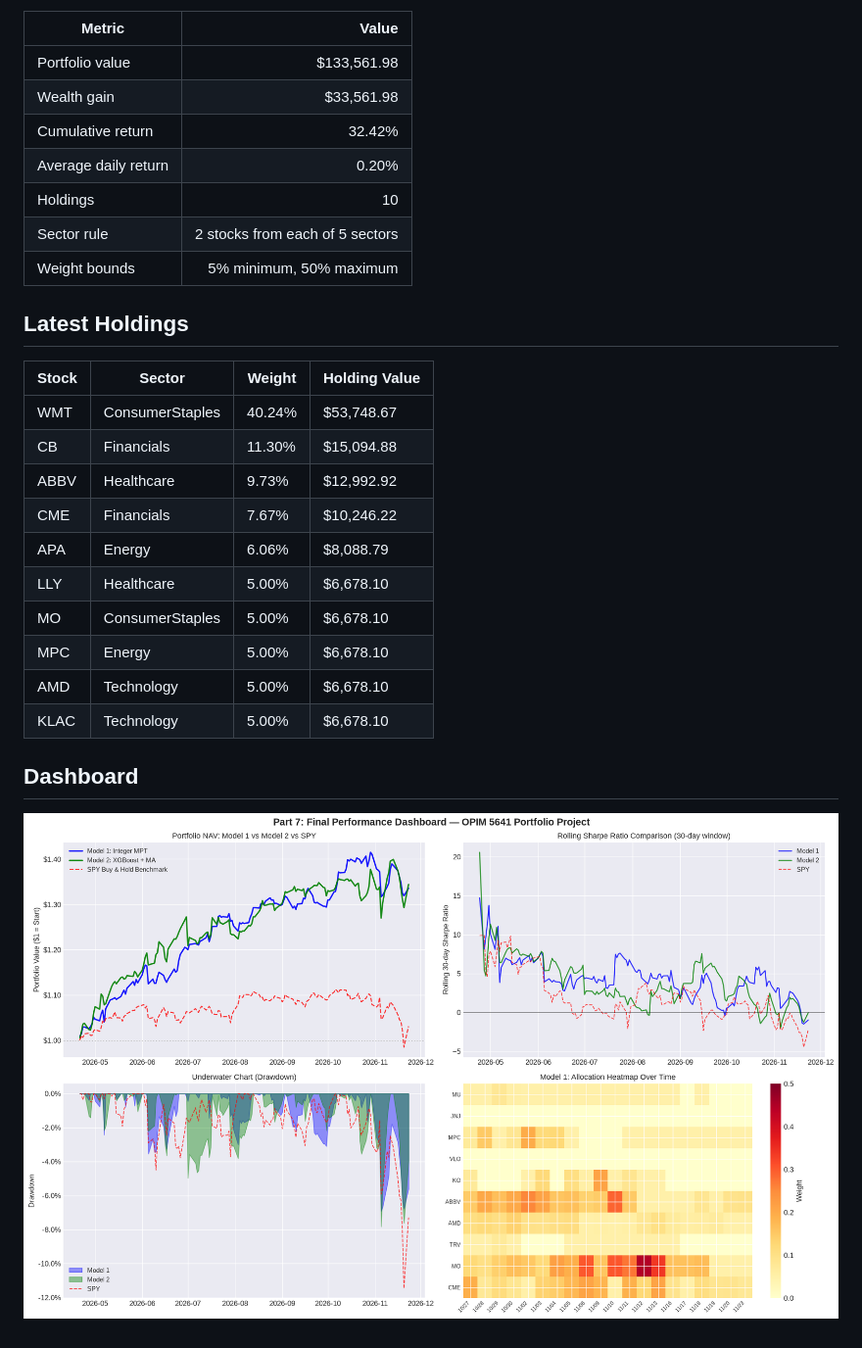
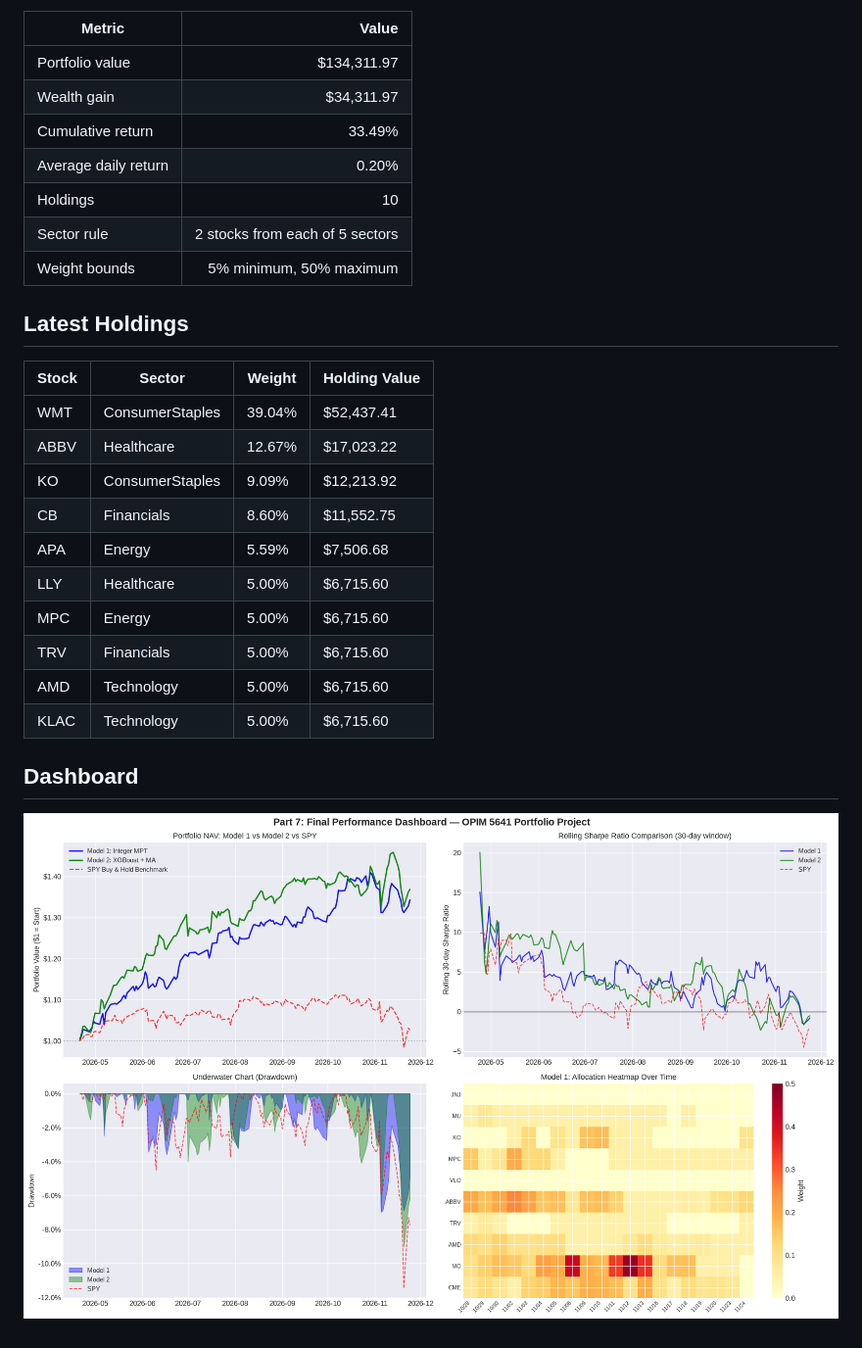
Before and after one commit to areebirfan62/stockportfolioanalysis, a Markdown page: reports/latest_summary.md, the part around one of its changes. Shown at 98% size. GitHub-like rendering; pictures changed too: reports/final_dashboard.png.

```diff
--- a/reports/latest_summary.md
+++ b/reports/latest_summary.md
@@ -4,9 +4,9 @@ Latest refresh date: **2026-11-23**
 
 | Metric | Value |
 |---|---:|
-| Portfolio value | $133,561.98 |
-| Wealth gain | $33,561.98 |
-| Cumulative return | 32.42% |
+| Portfolio value | $134,311.97 |
+| Wealth gain | $34,311.97 |
+| Cumulative return | 33.49% |
 | Average daily return | 0.20% |
 | Holdings | 10 |
 | Sector rule | 2 stocks from each of 5 sectors |
@@ -16,16 +16,16 @@ Latest refresh date: **2026-11-23**
 
 | Stock | Sector | Weight | Holding Value |
 | --- | --- | --- | --- |
-| WMT | ConsumerStaples | 40.24% | $53,748.67 |
-| CB | Financials | 11.30% | $15,094.88 |
-| ABBV | Healthcare | 9.73% | $12,992.92 |
-| CME | Financials | 7.67% | $10,246.22 |
-| APA | Energy | 6.06% | $8,088.79 |
-| LLY | Healthcare | 5.00% | $6,678.10 |
-| MO | ConsumerStaples | 5.00% | $6,678.10 |
-| MPC | Energy | 5.00% | $6,678.10 |
-| AMD | Technology | 5.00% | $6,678.10 |
-| KLAC | Technology | 5.00% | $6,678.10 |
+| WMT | ConsumerStaples | 39.04% | $52,437.41 |
+| ABBV | Healthcare | 12.67% | $17,023.22 |
+| KO | ConsumerStaples | 9.09% | $12,213.92 |
+| CB | Financials | 8.60% | $11,552.75 |
+| APA | Energy | 5.59% | $7,506.68 |
+| LLY | Healthcare | 5.00% | $6,715.60 |
+| MPC | Energy | 5.00% | $6,715.60 |
+| TRV | Financials | 5.00% | $6,715.60 |
+| AMD | Technology | 5.00% | $6,715.60 |
+| KLAC | Technology | 5.00% | $6,715.60 |
 
 ## Dashboard
 
```
Also changed, not shown: other parts of reports/latest_summary.md (+1 -1 lines), README.md (+14 -14 lines), reports/ma_signals.png, reports/model1_results.png, reports/xgboost_analysis.png, 5 other files.
